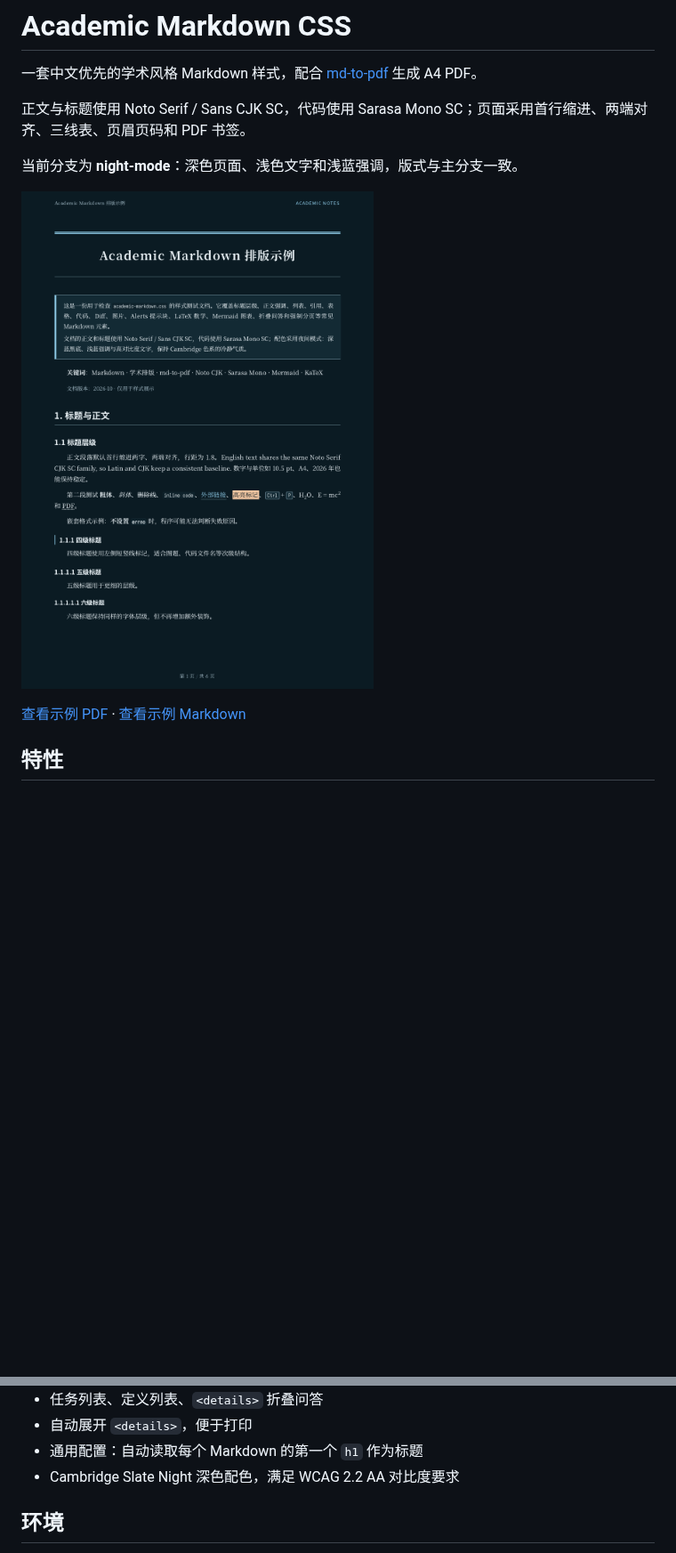
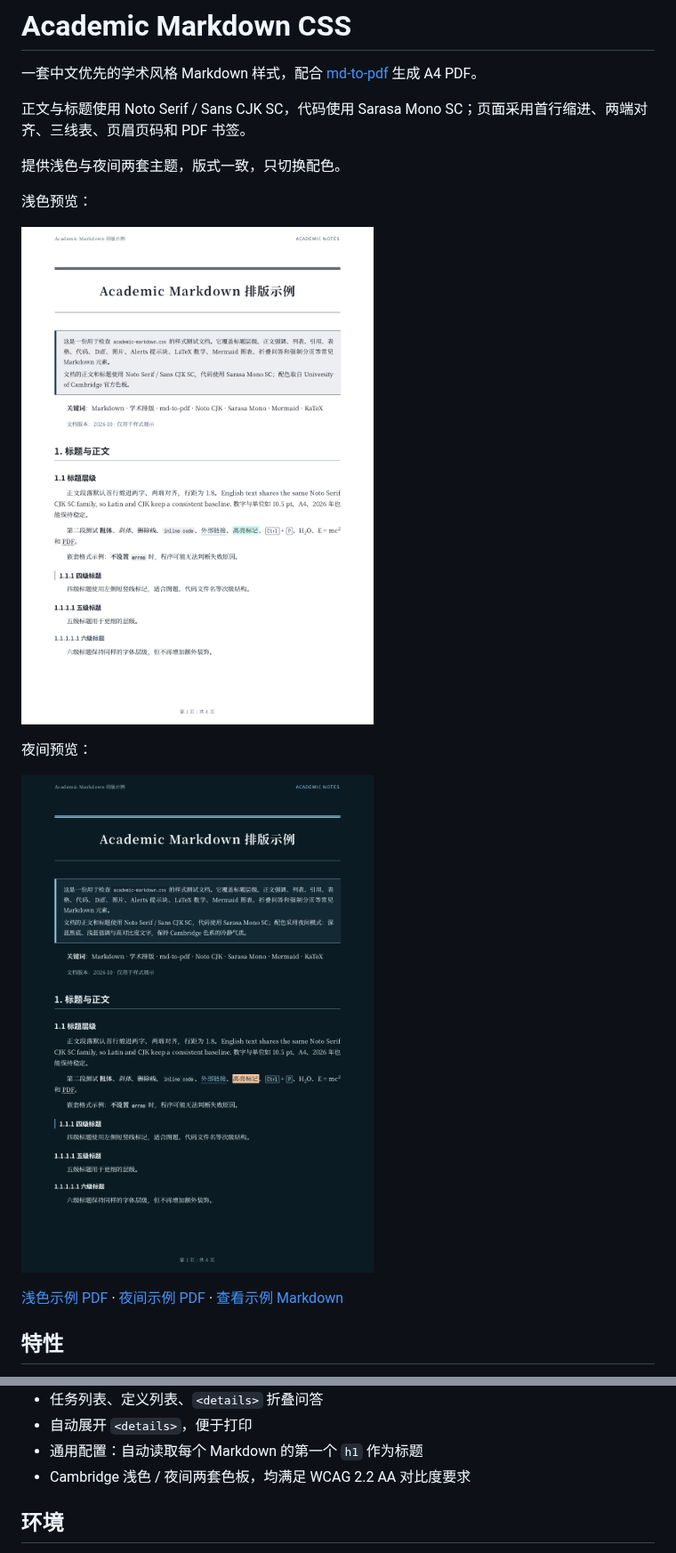
Before and after one commit to xxxand/academic-markdown-css, a Markdown page: README.md, 2 parts joined by grey strips. Shown at 89% size. Drawn GitHub-style; pictures changed too: assets/preview-night.png (added), assets/preview.png; blank space fills up the shorter version.

Commit message:
feat: integrate night mode as optional theme

```diff
--- a/README.md
+++ b/README.md
@@ -4,11 +4,17 @@
 
 正文与标题使用 Noto Serif / Sans CJK SC，代码使用 Sarasa Mono SC；页面采用首行缩进、两端对齐、三线表、页眉页码和 PDF 书签。
 
-当前分支为 **night-mode**：深色页面、浅色文字和浅蓝强调，版式与主分支一致。
+提供浅色与夜间两套主题，版式一致，只切换配色。
 
-![渲染预览](assets/preview.png)
+浅色预览：
 
-[查看示例 PDF](example.pdf) · [查看示例 Markdown](example.md)
+![浅色渲染预览](assets/preview.png)
+
+夜间预览：
+
+![夜间渲染预览](assets/preview-night.png)
+
+[浅色示例 PDF](example.pdf) · [夜间示例 PDF](example-night.pdf) · [查看示例 Markdown](example.md)
 
 ## 特性
 
@@ -24,7 +30,7 @@
 - 任务列表、定义列表、`<details>` 折叠问答
 - 自动展开 `<details>`，便于打印
 - 通用配置：自动读取每个 Markdown 的第一个 `h1` 作为标题
-- Cambridge Slate Night 深色配色，满足 WCAG 2.2 AA 对比度要求
+- Cambridge 浅色 / 夜间两套色板，均满足 WCAG 2.2 AA 对比度要求
 
 ## 环境
 
```
Also changed, not shown: other parts of README.md (+48 -16 lines), example.md (+3 -3 lines), 9 other files.
